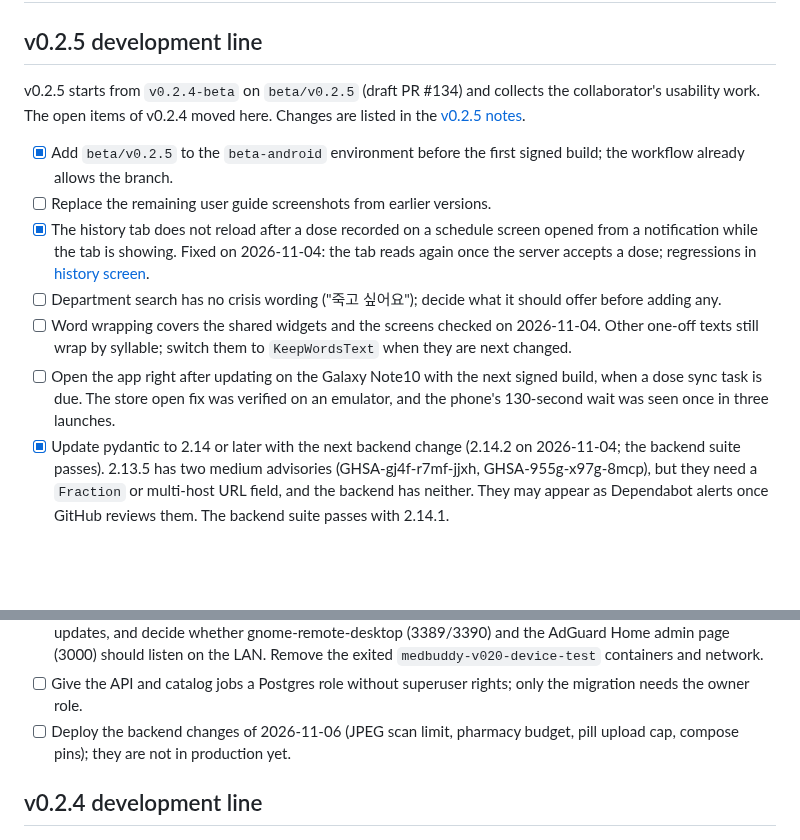
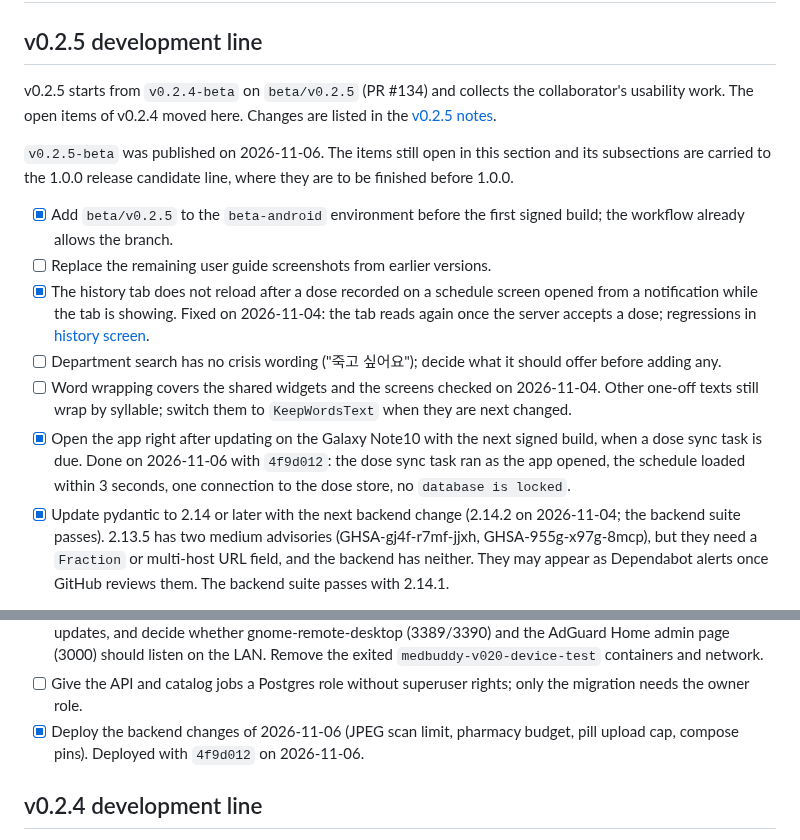
Before and after one commit to 1window2/MedBuddy, a Markdown page: docs/TODO.md, 2 parts joined by grey strips. GitHub-like rendering; blank space fills up the shorter version.

```diff
--- a/docs/TODO.md
+++ b/docs/TODO.md
@@ -2,9 +2,13 @@
 
 ## v0.2.5 development line
 
-v0.2.5 starts from `v0.2.4-beta` on `beta/v0.2.5` (draft PR #134) and collects the
+v0.2.5 starts from `v0.2.4-beta` on `beta/v0.2.5` (PR #134) and collects the
 collaborator's usability work. The open items of v0.2.4 moved here. Changes are
 listed in the [v0.2.5 notes](releases/v0.2.5-beta.md).
+
+`v0.2.5-beta` was published on 2026-11-06. The items still open in this section
+and its subsections are carried to the 1.0.0 release candidate line, where they
+are to be finished before 1.0.0.
 
 - [x] Add `beta/v0.2.5` to the `beta-android` environment before the first
       signed build; the workflow already allows the branch.
@@ -18,9 +22,10 @@ listed in the [v0.2.5 notes](releases/v0.2.5-beta.md).
 - [ ] Word wrapping covers the shared widgets and the screens checked on
       2026-11-04. Other one-off texts still wrap by syllable; switch them to
       `KeepWordsText` when they are next changed.
-- [ ] Open the app right after updating on the Galaxy Note10 with the next signed
-      build, when a dose sync task is due. The store open fix was verified on an
-      emulator, and the phone's 130-second wait was seen once in three launches.
+- [x] Open the app right after updating on the Galaxy Note10 with the next signed
+      build, when a dose sync task is due. Done on 2026-11-06 with `4f9d012`: the
+      dose sync task ran as the app opened, the schedule loaded within 3 seconds,
+      one connection to the dose store, no `database is locked`.
 - [x] Update pydantic to 2.14 or later with the next backend change (2.14.2 on
       2026-11-04; the backend suite passes). 2.13.5 has
       two medium advisories (GHSA-gj4f-r7mf-jjxh, GHSA-955g-x97g-8mcp), but they
@@ -82,8 +87,8 @@ Owner actions; the code findings of the audit were fixed in the v0.2.5 notes.
       Remove the exited `medbuddy-v020-device-test` containers and network.
 - [ ] Give the API and catalog jobs a Postgres role without superuser rights; only the
       migration needs the owner role.
-- [ ] Deploy the backend changes of 2026-11-06 (JPEG scan limit, pharmacy budget,
-      pill upload cap, compose pins); they are not in production yet.
+- [x] Deploy the backend changes of 2026-11-06 (JPEG scan limit, pharmacy budget,
+      pill upload cap, compose pins). Deployed with `4f9d012` on 2026-11-06.
 
 ## v0.2.4 development line
 
```
Also changed, not shown: docs/releases/v0.2.5-beta.md (+43 -7 lines).
